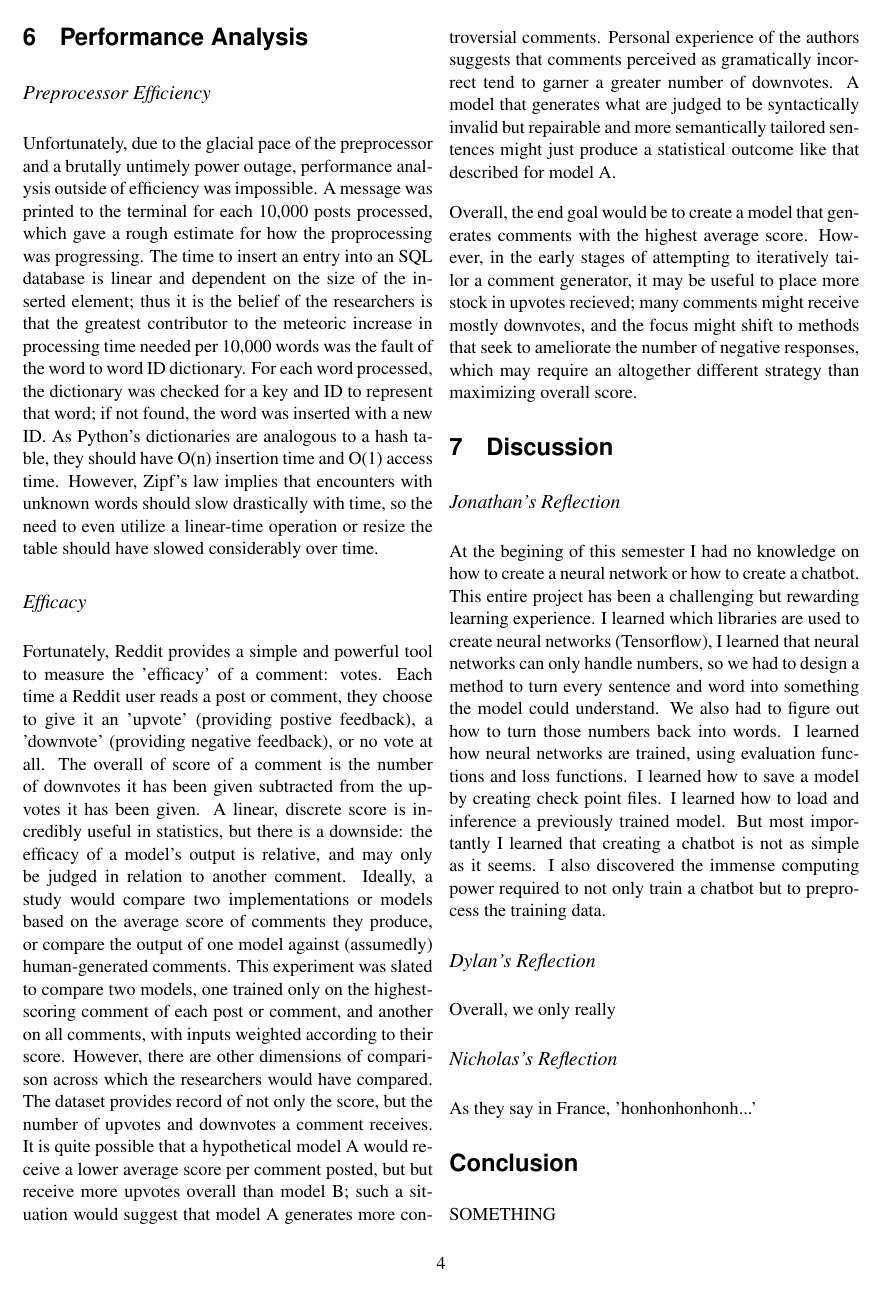
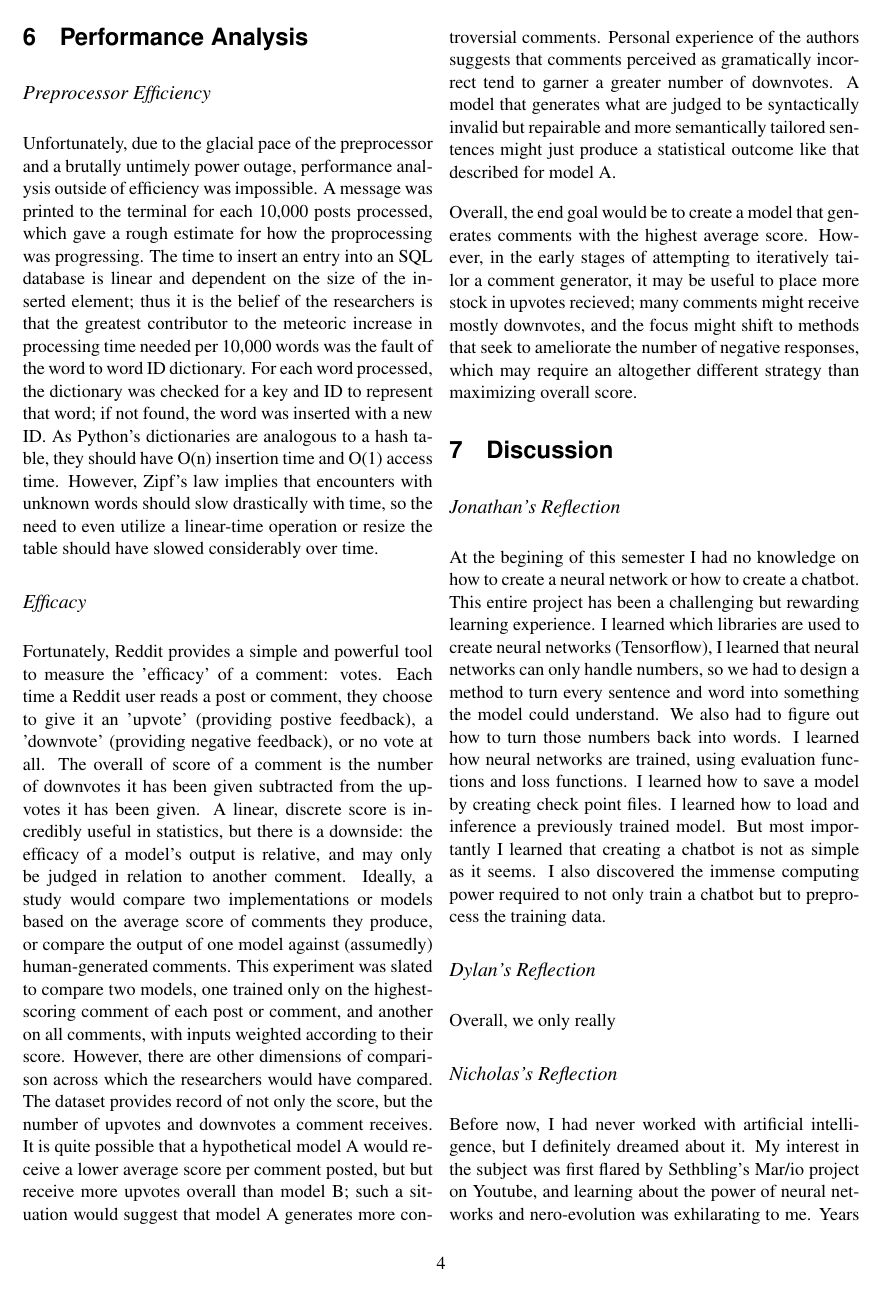
Before and after one commit to nicholasmiller18/CAP4621-Chatbot, a LaTeX paper (main.tex): page 4 of 5. Compiled offline with pdfLaTeX.

Commit message:
Update main.tex

```diff
--- a/main.tex
+++ b/main.tex
@@ -127,7 +127,7 @@ At the begining of this semester I had no knowledge on how to create a neural ne
 \subsection*{Dylan's Reflection}
 Overall, we only really
 \subsection*{Nicholas's Reflection}
-As they say in France, 'honhonhonhonh...'
+Before now, I had never worked with artificial intelligence, but I definitely dreamed about it.  My interest in the subject was first flared by Sethbling's Mar/io project on Youtube, and learning about the power of neural networks and nero-evolution was exhilarating to me.  Years later, I saw this class available and knew I wanted to see what it had to offer.  Building a chatbot designed to create high-rated Reddit replies certainly was an interesting idea.  I originally worried that a chatbot project might be too small, but I later realized that chatbots take serious amounts of planning and massive amounts of computations.  It seemed like every time we devised a plan with solutions to three problems, each solution would later spawn three problems of it's own.  Through it all, I got to learn about neural networks, linguistics, and I especially leaned a great deal about how neural netoworks are trained.  I learned what the purpose of optimizer and loss functions were.  I learned about the many kinds of optimizer and loss functions available, and strategies for creating new ones.  My big takeaways are to always heavily plan projects, to leave room for error, to never underestimate a project, and to be a proactive member of the team.  Knowing and planning are half the battle.
 \section*{Conclusion}
 SOMETHING
 \section*{Future Work}
```
